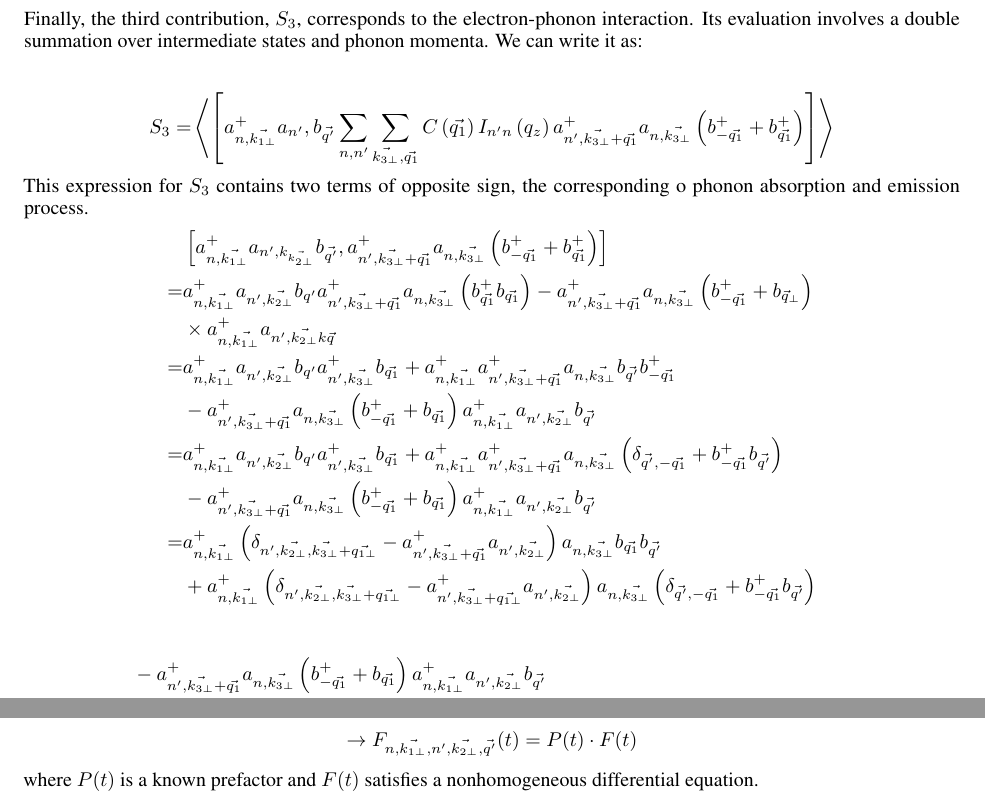
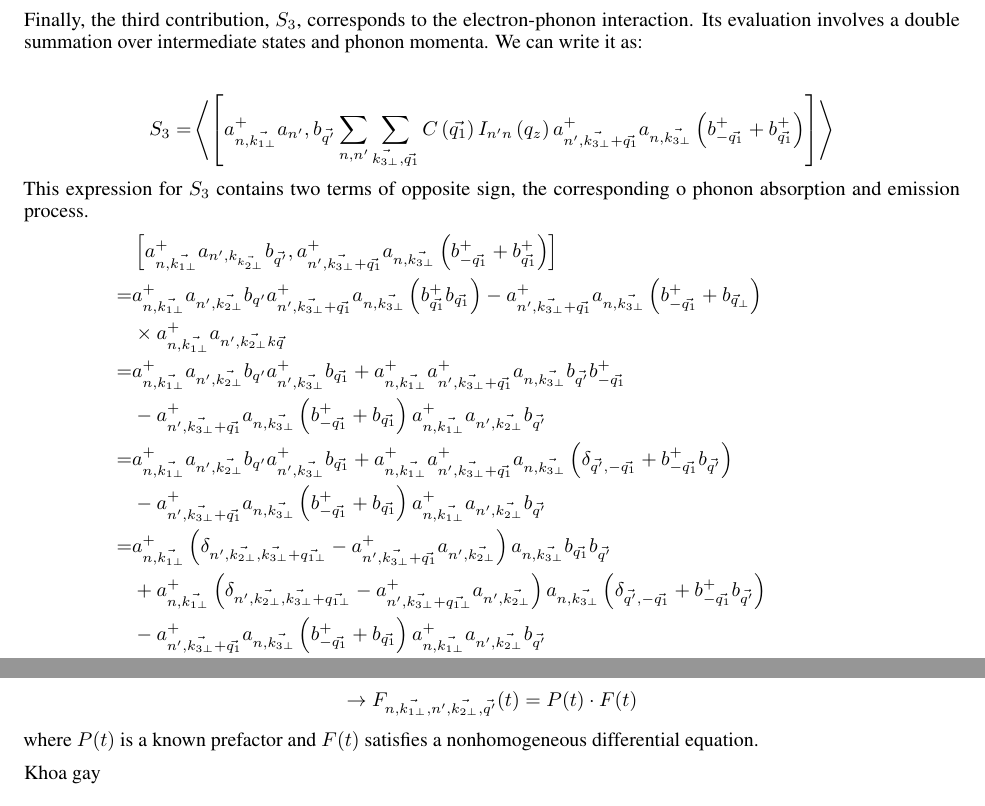
Before and after one commit to Amane-Fujimiya/QuantumWellAnalysis, a LaTeX paper (templateArxiv.tex): two parts of pages 7 and 9 of 9, joined at a grey line, cut so that both start at the same text. Compiled offline with pdfLaTeX.

Commit message:
khoa gay

```diff
--- a/templateArxiv.tex
+++ b/templateArxiv.tex
@@ -346,8 +346,6 @@ This expression for $S_3$ contains two terms of opposite sign, the corresponding
      & - a^+_{n', \vec{k_{3\bot}} + \vec{q_1}}a_{n, \vec{k_{3\bot}}} \left(b^+_{-\vec{q_1}}+b_{\vec{q_1}}\right) a^+_{n, \vec{k_{1\bot}}}a_{n', \vec{k_{2\bot}}}b_{\vec{q'}}\\
     = & a^+_{n, \vec{k_{1\bot}}} \left(\delta_{n', \vec{k_{2\bot}}, \vec{k_{3\bot}}+ \vec{q_{1\bot}}}-a^+_{n', \vec{k_{3\bot}}+\vec{q_1}}a_{n',\vec{k_{2\bot}}}\right)a_{n, \vec{k_{3\bot}}}b_{\vec{q_1}}b_{\vec{q'}} \\
     & + a^+_{n, \vec{k_{1\bot}}} \left(\delta_{n', \vec{k_{2\bot}}, \vec{k_{3\bot}}+ \vec{q_{1\bot}}}- a^+_{n', \vec{k_{3\bot}}+\vec{q_{1\bot}}}a_{n',\vec{k_{2\bot}}}\right)a_{n, \vec{k_{3\bot}}}\left(\delta_{\vec{q'},-\vec{q_1}}+b^+_{-\vec{q_1}}b_{\vec{q'}}\right) \\
-\end{align*}
-\begin{align*}
     &  - a^+_{n', \vec{k_{3\bot}} + \vec{q_1}}a_{n, \vec{k_{3\bot}}} \left(b^+_{-\vec{q_1}}+b_{\vec{q_1}}\right) a^+_{n,
     \vec{k_{1\bot}}}a_{n', \vec{k_{2\bot}}}b_{\vec{q'}}\\
     = & a^+_{n, \vec{k_{1\bot}}}a_{n, \vec{k_{3\bot}}} b_{\vec{q}_1} b_{\vec{q'}} \delta_{n', \vec{k_{2\bot}}, \vec{k_{3\bot}} + \vec{q_1}}- a^+_{n, \vec{k_{1\bot}}}a^+_{n', \vec{k_{3\bot}}+ \vec{q_{1\bot}}}- a^+_{n', \vec{k_{3\bot}}+\vec{q_1}}a_{n',\vec{k_{2\bot}}}a_{n, \vec{k_{3\bot}}}b_{\vec{q_1}}b_{\vec{q'}} \\
@@ -412,4 +410,7 @@ With these definitions, the correlations function can be written as a product.
     \rightarrow F_{n, \vec{k_{1\bot}}, n', \vec{k_{2\bot}}, \vec{q'}}{(t)}= P(t) \cdot F (t)
 \end{equation*}
 where $P(t)$ is a known prefactor and $F(t)$ satisfies a nonhomogeneous differential equation.
+
+Khoa gay
+
 \end{document}
```
Also changed, not shown: templateArxiv.pdf, 3 other files.
